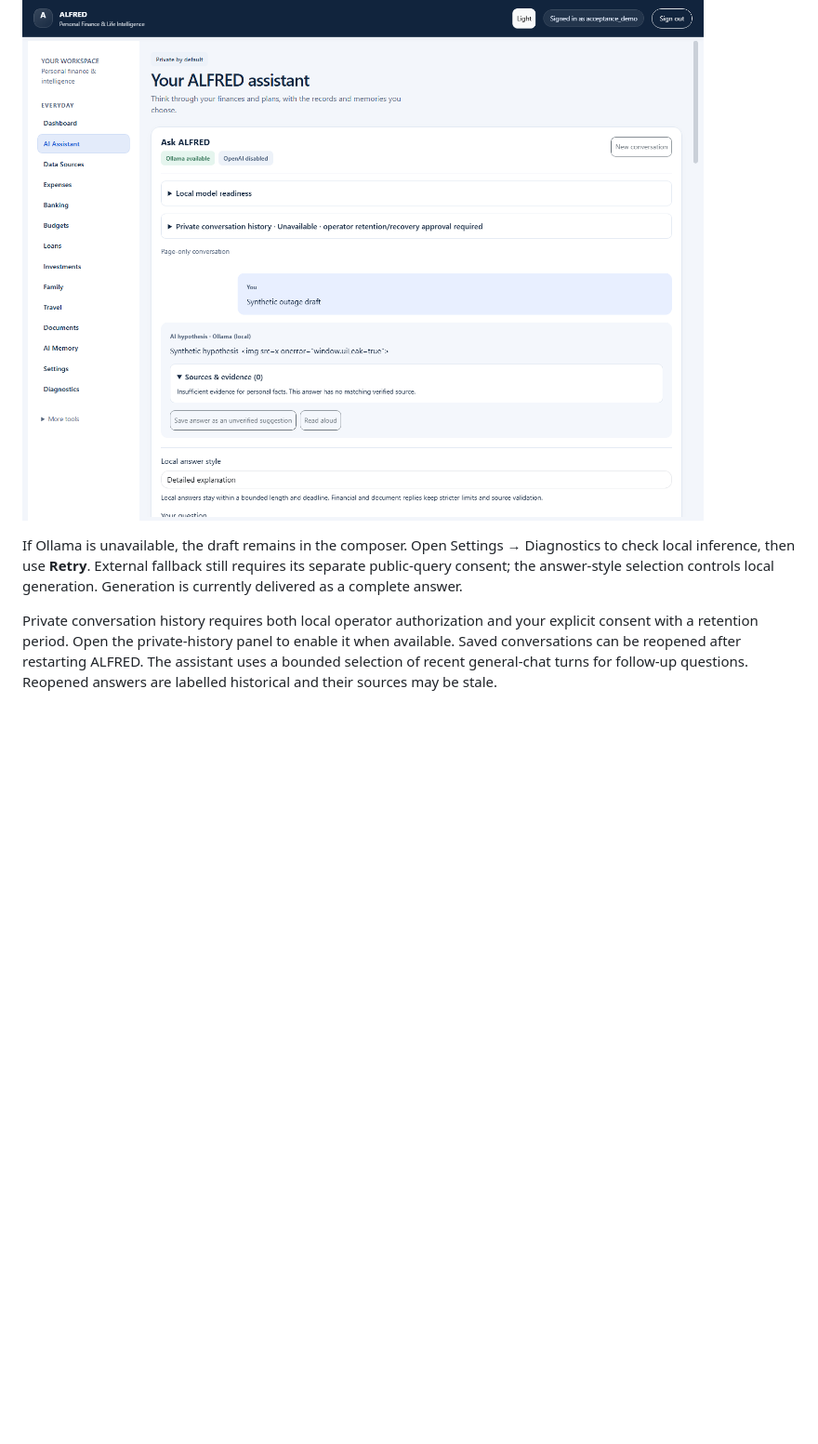
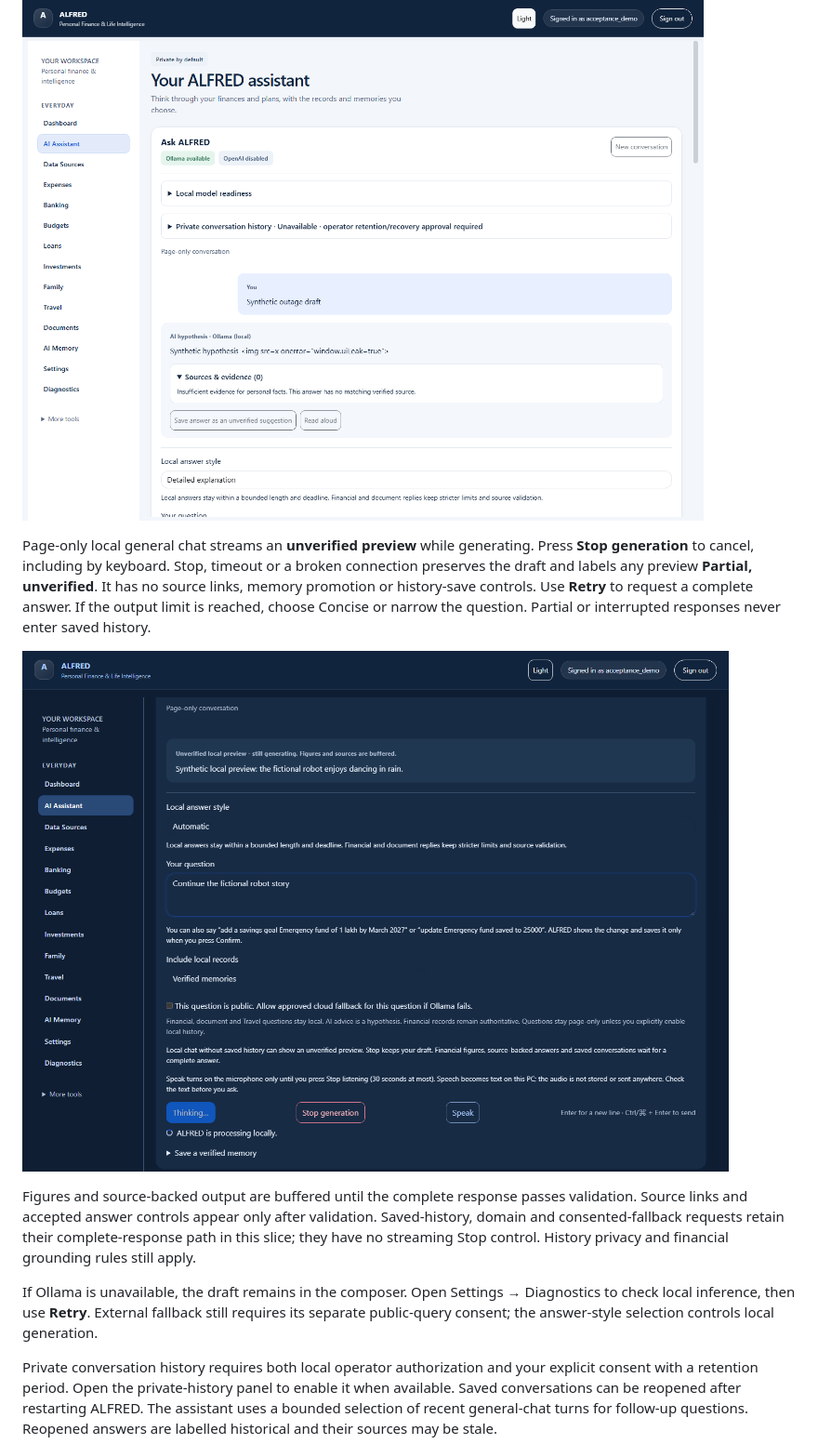
Before and after one commit to sourabh48/alfred_ai, a Markdown page: docs/LOCAL_ASSISTANT_GUIDE.md, the part around the change. Shown at 93% size. Rendered like a GitHub page; pictures changed too: docs/images/usability/local-stream.png (added); blank space fills up the shorter version.

Commit message:
Stream bounded local page chat with cancellation and validated final answers

```diff
--- a/docs/LOCAL_ASSISTANT_GUIDE.md
+++ b/docs/LOCAL_ASSISTANT_GUIDE.md
@@ -13,10 +13,25 @@ private history remains a separate opt-in with retention and recovery controls.
 
 ![Local answer choices and conversation, using synthetic data](images/usability/local-answer-style.png)
 
+Page-only local general chat streams an **unverified preview** while generating.
+Press **Stop generation** to cancel, including by keyboard. Stop, timeout or a
+broken connection preserves the draft and labels any preview **Partial, unverified**.
+It has no source links, memory promotion or history-save controls. Use **Retry**
+to request a complete answer. If the output limit is reached, choose Concise or
+narrow the question. Partial or interrupted responses never enter saved history.
+
+![Unverified preview and Stop generation, using synthetic data](images/usability/local-stream.png)
+
+Figures and source-backed output are buffered until the complete response passes
+validation. Source links and accepted answer controls appear only after validation.
+Saved-history, domain and consented-fallback requests retain their complete-response
+path in this slice; they have no streaming Stop control. History privacy and
+financial grounding rules still apply.
+
 If Ollama is unavailable, the draft remains in the composer. Open Settings →
 Diagnostics to check local inference, then use **Retry**. External fallback still
 requires its separate public-query consent; the answer-style selection controls
-local generation. Generation is currently delivered as a complete answer.
+local generation.
 
 Private conversation history requires both local operator authorization and your
 explicit consent with a retention period. Open the private-history panel to enable
```
Also changed, not shown: 13 other files.
